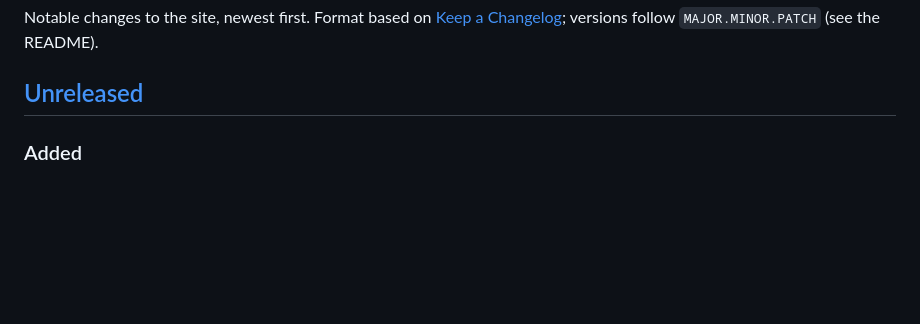
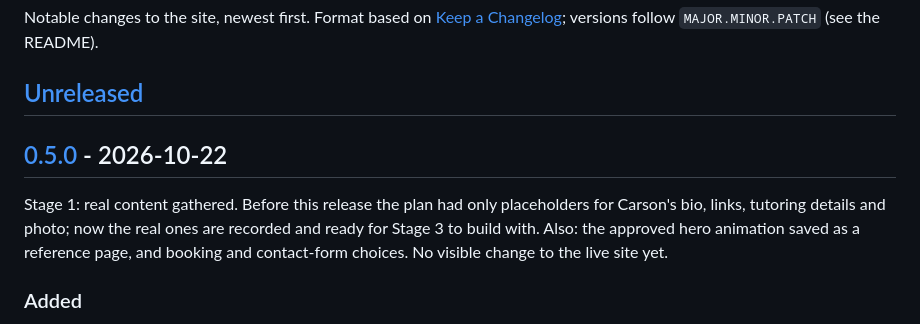
Before and after one commit to carsonmit/carsonmit.github.io, a Markdown page: CHANGELOG.md, the part around one of its changes. Drawn GitHub-style; blank space fills up the shorter version.

```diff
--- a/CHANGELOG.md
+++ b/CHANGELOG.md
@@ -3,6 +3,10 @@
 Notable changes to the site, newest first. Format based on [Keep a Changelog](https://keepachangelog.com/); versions follow `MAJOR.MINOR.PATCH` (see the README).
 
 ## [Unreleased]
+
+## [0.5.0] - 2026-10-22
+
+Stage 1: real content gathered. Before this release the plan had only placeholders for Carson's bio, links, tutoring details and photo; now the real ones are recorded and ready for Stage 3 to build with. Also: the approved hero animation saved as a reference page, and booking and contact-form choices. No visible change to the live site yet.
 
 ### Added
 - `design/mockups/hero-fourier.html`: the approved hero centerpiece (spinning circles drawing C and M) saved as a page you can open in a browser, so the built site can match it exactly.
```
Also changed, not shown: other parts of CHANGELOG.md (+2 -1 lines), README.md (+1 -1 lines).
